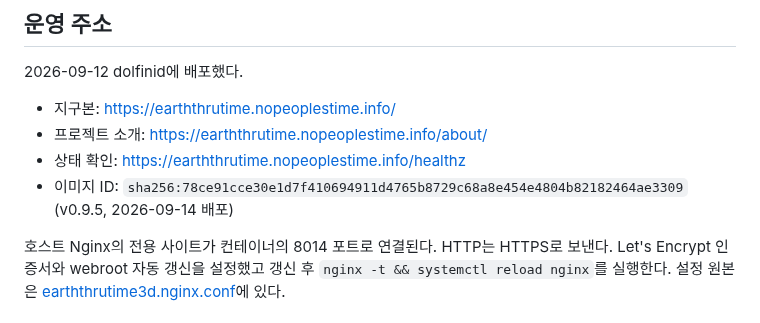
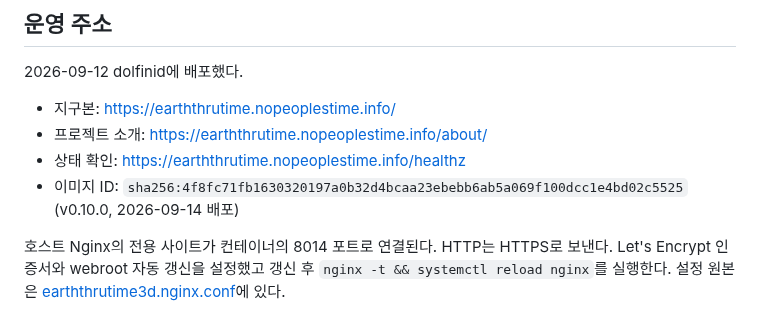
Before and after one commit to jikhanjung/EarthThruTime3D, a Markdown page: deploy/README.md, the part around the change. Rendered like a GitHub page.

Commit message:
Record the v0.10.0 image ID
Co-Authored-By: Claude Opus 5 <noreply@anthropic.com>

```diff
--- a/deploy/README.md
+++ b/deploy/README.md
@@ -11,7 +11,7 @@
 - 지구본: https://earththrutime.nopeoplestime.info/
 - 프로젝트 소개: https://earththrutime.nopeoplestime.info/about/
 - 상태 확인: https://earththrutime.nopeoplestime.info/healthz
-- 이미지 ID: `sha256:78ce91cce30e1d7f410694911d4765b8729c68a8e454e4804b82182464ae3309` (v0.9.5, 2026-09-14 배포)
+- 이미지 ID: `sha256:4f8fc71fb1630320197a0b32d4bcaa23ebebb6ab5a069f100dcc1e4bd02c5525` (v0.10.0, 2026-09-14 배포)
 
 호스트 Nginx의 전용 사이트가 컨테이너의 8014 포트로 연결된다. HTTP는 HTTPS로 보낸다.
 Let's Encrypt 인증서와 webroot 자동 갱신을 설정했고 갱신 후 `nginx -t && systemctl reload nginx`를
```
